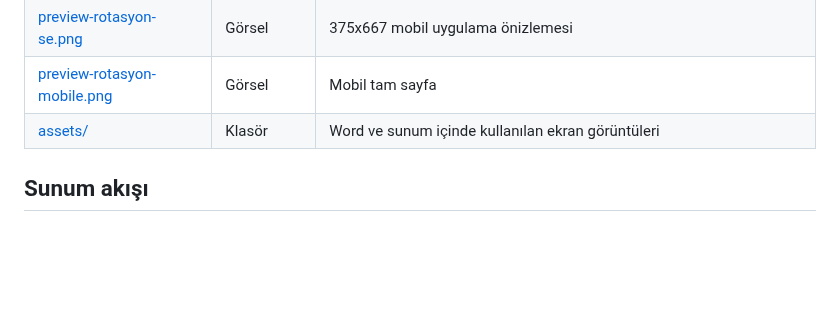
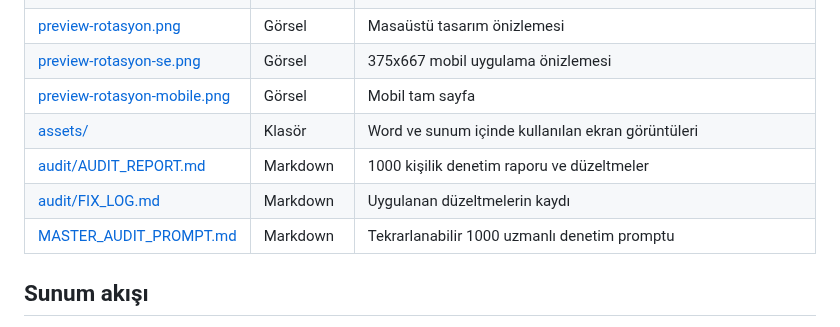
Before and after one commit to mehmeteminakkaya/wayora, a Markdown page: docs/TESLIMLER.md, the part around the change. GitHub-like rendering; blank space fills up the shorter version.

```diff
--- a/docs/TESLIMLER.md
+++ b/docs/TESLIMLER.md
@@ -15,6 +15,9 @@ Tüm dosyalar Türkçedir ve projedeki gerçek kod, test ve sprint durumuyla hiz
 | [preview-rotasyon-se.png](preview-rotasyon-se.png) | Görsel | 375x667 mobil uygulama önizlemesi |
 | [preview-rotasyon-mobile.png](preview-rotasyon-mobile.png) | Görsel | Mobil tam sayfa |
 | [assets/](assets/) | Klasör | Word ve sunum içinde kullanılan ekran görüntüleri |
+| [audit/AUDIT_REPORT.md](audit/AUDIT_REPORT.md) | Markdown | 1000 kişilik denetim raporu ve düzeltmeler |
+| [audit/FIX_LOG.md](audit/FIX_LOG.md) | Markdown | Uygulanan düzeltmelerin kaydı |
+| [MASTER_AUDIT_PROMPT.md](MASTER_AUDIT_PROMPT.md) | Markdown | Tekrarlanabilir 1000 uzmanlı denetim promptu |
 
 ## Sunum akışı
 
```
Also changed, not shown: README.md (+2 -0 lines), docs/MASTER_AUDIT_PROMPT.md (added, +107 -0 lines), docs/audit/AUDIT_REPORT.md (added, +129 -0 lines), docs/audit/FIX_LOG.md (added, +37 -0 lines), docs/audit/new-trip-mobile.png (added), docs/audit/onboarding-mobile.png (added), docs/audit/trip-mobile.png (added), docs/audit/trips-mobile.png (added), 10 other files.
